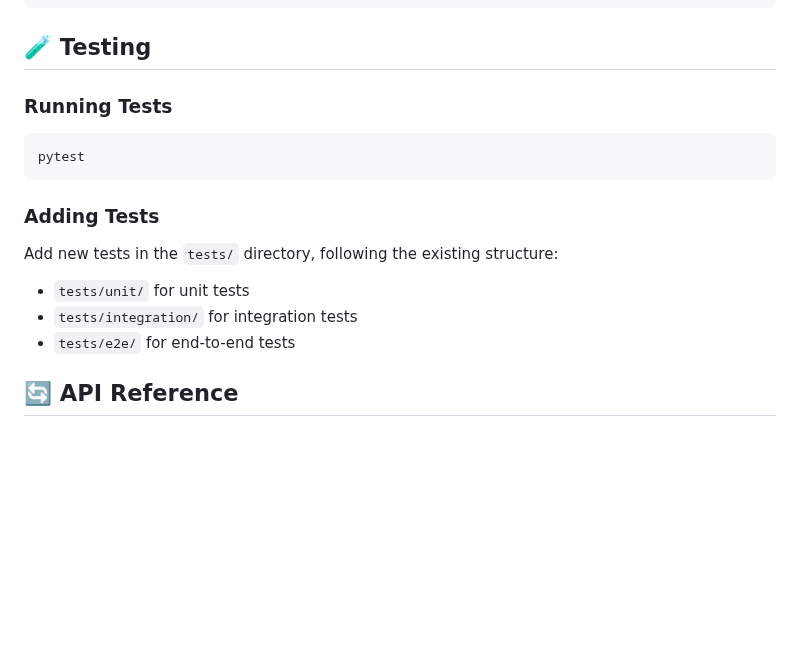
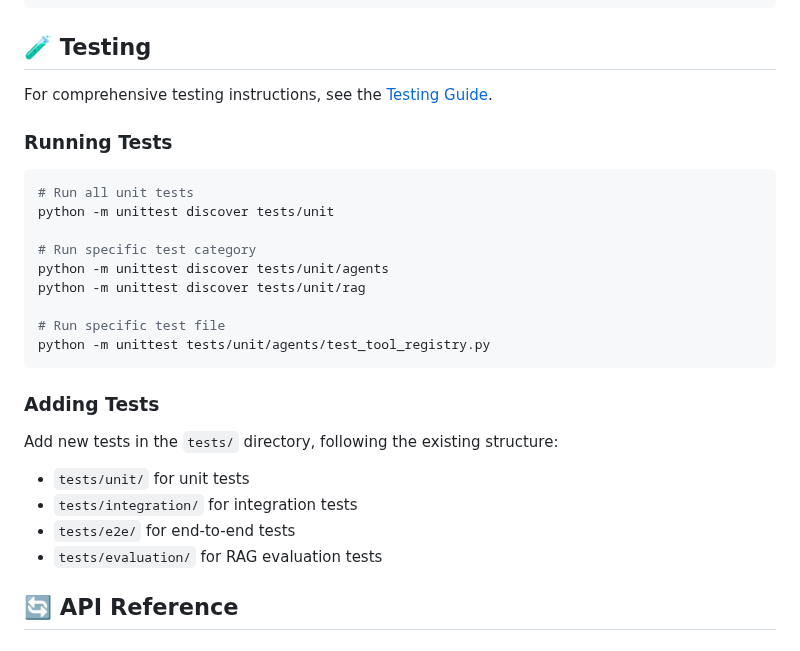
Before and after one commit to alphapebble/photon-nugget, a Markdown page: docs/DEVELOPERS.md, the part around the change. GitHub-like rendering; blank space fills up the shorter version.

````diff
--- a/docs/DEVELOPERS.md
+++ b/docs/DEVELOPERS.md
@@ -131,10 +131,20 @@ flake8
 
 ## 🧪 Testing
 
+For comprehensive testing instructions, see the [Testing Guide](testing_guide.md).
+
 ### Running Tests
 
 ```bash
-pytest
+# Run all unit tests
+python -m unittest discover tests/unit
+
+# Run specific test category
+python -m unittest discover tests/unit/agents
+python -m unittest discover tests/unit/rag
+
+# Run specific test file
+python -m unittest tests/unit/agents/test_tool_registry.py
 ```
 
 ### Adding Tests
@@ -144,6 +154,7 @@ Add new tests in the `tests/` directory, following the existing structure:
 - `tests/unit/` for unit tests
 - `tests/integration/` for integration tests
 - `tests/e2e/` for end-to-end tests
+- `tests/evaluation/` for RAG evaluation tests
 
 ## 🔄 API Reference
 
````
Also changed, not shown: README.md (+6 -48 lines), docs/testing_guide.md (added, +201 -0 lines).
